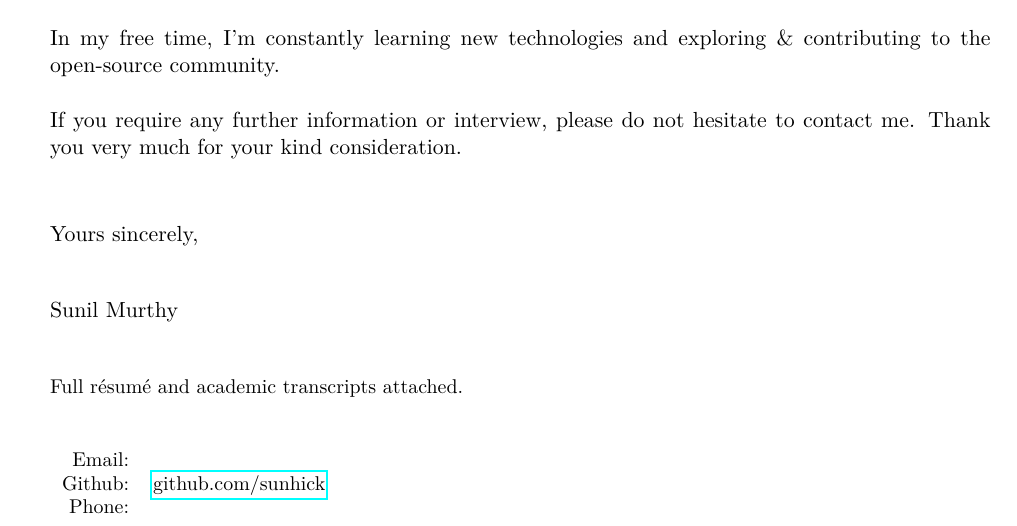
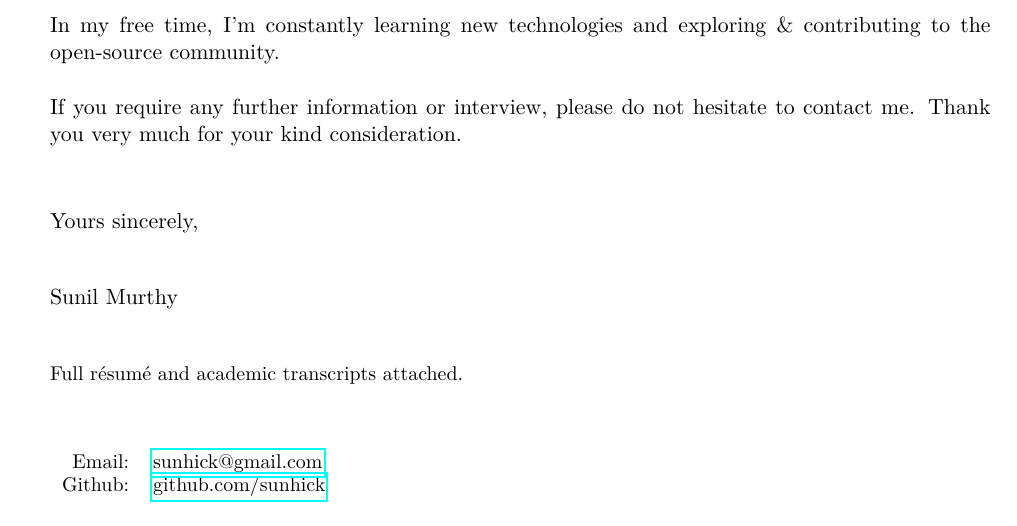
Before and after one commit to Sunhick/resume, a LaTeX letter (cover-letter/coverletter.tex): part of the page, cut so that both start at the same text. Compiled offline with pdfLaTeX.

Commit message:
Make cover letter, albeit out-dated

```diff
--- a/cover-letter/coverletter.tex
+++ b/cover-letter/coverletter.tex
@@ -35,9 +35,8 @@ If you require any further information or interview, please do not hesitate to c
 \note{Full r\'esum\'e and academic transcripts attached.}
 
 \begin{contactdetails}
-\email{}
+\email{sunhick@gmail.com}
 \github{github.com/sunhick}
-\mobilephone{}
 \end{contactdetails}
 
 
```
Also changed, not shown: Makefile, cv-pdf/coverletter.pdf (added).
